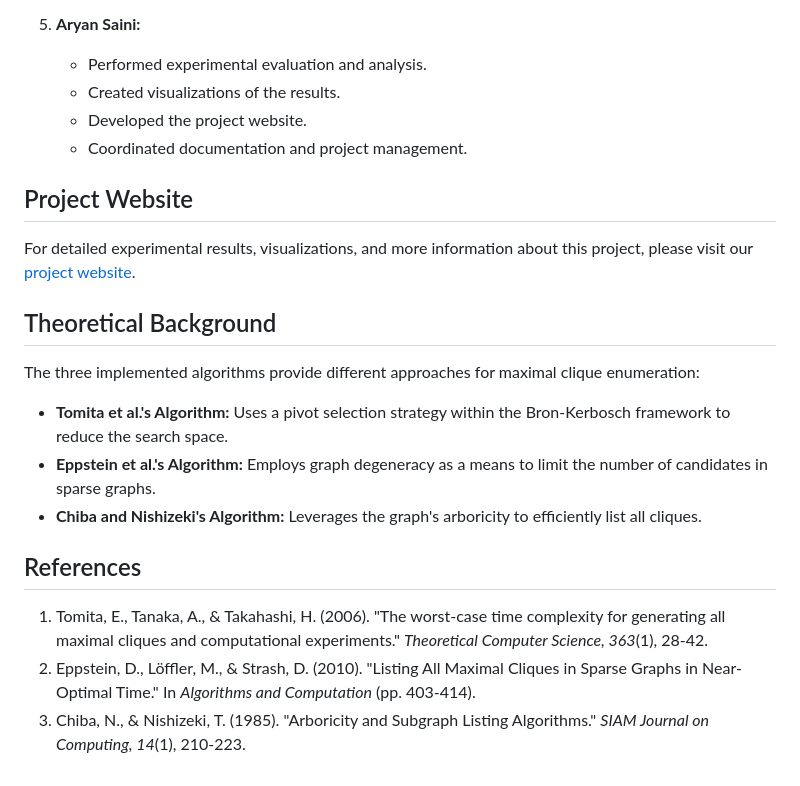
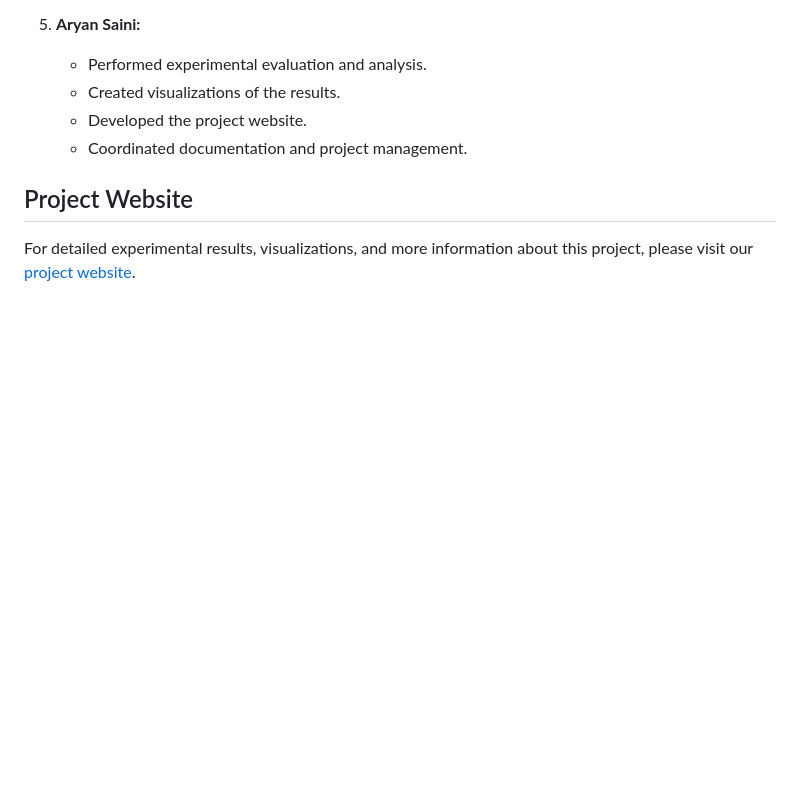
Before and after one commit to charan119/clique-project, a Markdown page: README.md, the part around the change. Rendered like a GitHub page; blank space fills up the shorter version.

```diff
--- a/README.md
+++ b/README.md
@@ -107,17 +107,3 @@ Our team consists of five members, each contributing to different aspects of the
 ## Project Website
 
 For detailed experimental results, visualizations, and more information about this project, please visit our [project website](https://charan119.github.io/).
-
-## Theoretical Background
-
-The three implemented algorithms provide different approaches for maximal clique enumeration:
-
-- **Tomita et al.'s Algorithm:** Uses a pivot selection strategy within the Bron-Kerbosch framework to reduce the search space.
-- **Eppstein et al.'s Algorithm:** Employs graph degeneracy as a means to limit the number of candidates in sparse graphs.
-- **Chiba and Nishizeki's Algorithm:** Leverages the graph's arboricity to efficiently list all cliques.
-
-## References
-
-1. Tomita, E., Tanaka, A., & Takahashi, H. (2006). "The worst-case time complexity for generating all maximal cliques and computational experiments." *Theoretical Computer Science, 363*(1), 28-42.
-2. Eppstein, D., Löffler, M., & Strash, D. (2010). "Listing All Maximal Cliques in Sparse Graphs in Near-Optimal Time." In *Algorithms and Computation* (pp. 403-414).
-3. Chiba, N., & Nishizeki, T. (1985). "Arboricity and Subgraph Listing Algorithms." *SIAM Journal on Computing, 14*(1), 210-223.
```
